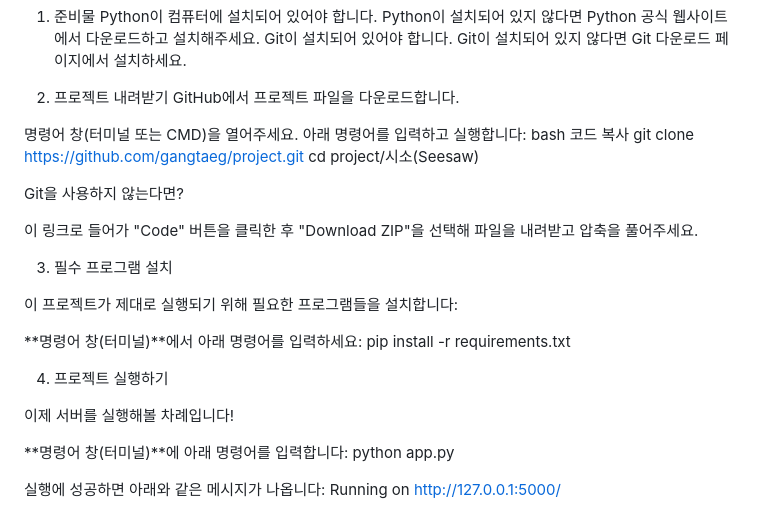
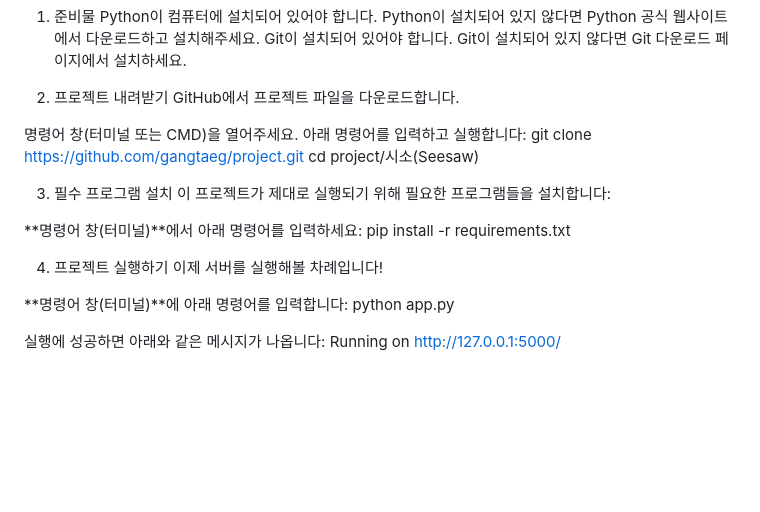
Before and after one commit to gangtaeg/project, a Markdown page: 시소(Seesaw)/README.md, the part around the change printed below. Drawn GitHub-style; blank space fills up the shorter version.

Commit message:
SeeSaw - README

```diff
--- a/시소(Seesaw)/README.md
+++ b/시소(Seesaw)/README.md
@@ -121,23 +121,15 @@ GitHub에서 프로젝트 파일을 다운로드합니다.
 
 명령어 창(터미널 또는 CMD)을 열어주세요.
 아래 명령어를 입력하고 실행합니다:
-bash
-코드 복사
 git clone https://github.com/gangtaeg/project.git
 cd project/시소(Seesaw)
 
-Git을 사용하지 않는다면?
-
-이 링크로 들어가 "Code" 버튼을 클릭한 후 "Download ZIP"을 선택해 파일을 내려받고 압축을 풀어주세요.
-
 3. 필수 프로그램 설치
-
 이 프로젝트가 제대로 실행되기 위해 필요한 프로그램들을 설치합니다:
 
 **명령어 창(터미널)**에서 아래 명령어를 입력하세요: pip install -r requirements.txt
 
 4. 프로젝트 실행하기
-
 이제 서버를 실행해볼 차례입니다!
 
 **명령어 창(터미널)**에 아래 명령어를 입력합니다: python app.py
```
Also changed, not shown: other parts of 시소(Seesaw)/README.md (+0 -1 lines).
